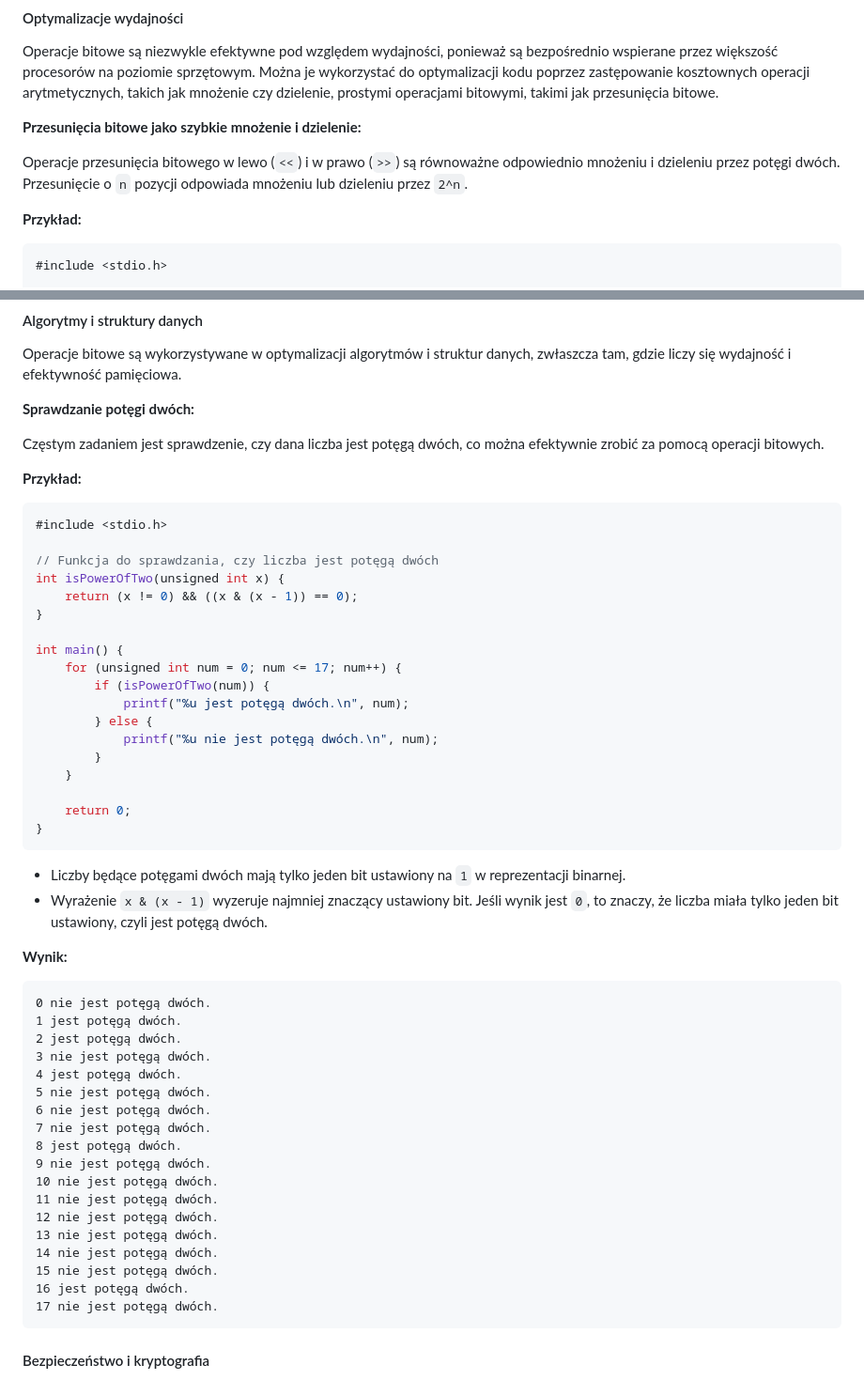
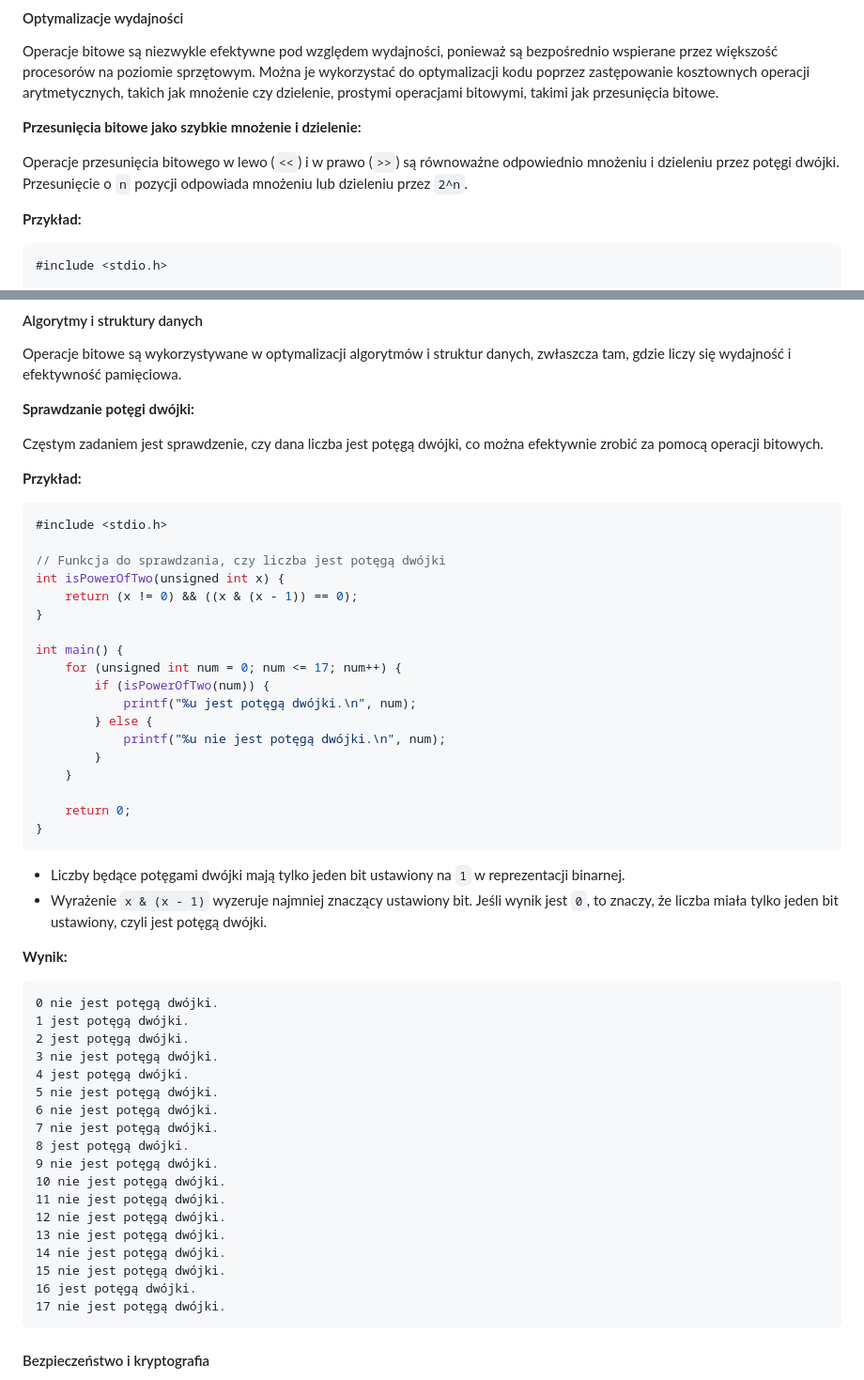
Before and after one commit to djeada/Od-C-do-Cpp, a Markdown page: notatki/14_operacje_bitowe.md, 2 parts joined by grey strips. Shown at 94% size. GitHub-like rendering.

````diff
--- a/notatki/14_operacje_bitowe.md
+++ b/notatki/14_operacje_bitowe.md
@@ -218,7 +218,7 @@ Operacje bitowe są niezwykle efektywne pod względem wydajności, ponieważ są
 
 **Przesunięcia bitowe jako szybkie mnożenie i dzielenie:**
 
-Operacje przesunięcia bitowego w lewo (`<<`) i w prawo (`>>`) są równoważne odpowiednio mnożeniu i dzieleniu przez potęgi dwóch. Przesunięcie o `n` pozycji odpowiada mnożeniu lub dzieleniu przez `2^n`.
+Operacje przesunięcia bitowego w lewo (`<<`) i w prawo (`>>`) są równoważne odpowiednio mnożeniu i dzieleniu przez potęgi dwójki. Przesunięcie o `n` pozycji odpowiada mnożeniu lub dzieleniu przez `2^n`.
 
 **Przykład:**
 
@@ -349,16 +349,16 @@ Suma kontrolna: 0xFF
 
 Operacje bitowe są wykorzystywane w optymalizacji algorytmów i struktur danych, zwłaszcza tam, gdzie liczy się wydajność i efektywność pamięciowa.
 
-**Sprawdzanie potęgi dwóch:**
+**Sprawdzanie potęgi dwójki:**
 
-Częstym zadaniem jest sprawdzenie, czy dana liczba jest potęgą dwóch, co można efektywnie zrobić za pomocą operacji bitowych.
+Częstym zadaniem jest sprawdzenie, czy dana liczba jest potęgą dwójki, co można efektywnie zrobić za pomocą operacji bitowych.
 
 **Przykład:**
 
 ```c
 #include <stdio.h>
 
-// Funkcja do sprawdzania, czy liczba jest potęgą dwóch
+// Funkcja do sprawdzania, czy liczba jest potęgą dwójki
 int isPowerOfTwo(unsigned int x) {
     return (x != 0) && ((x & (x - 1)) == 0);
 }
@@ -366,9 +366,9 @@ int isPowerOfTwo(unsigned int x) {
 int main() {
     for (unsigned int num = 0; num <= 17; num++) {
         if (isPowerOfTwo(num)) {
-            printf("%u jest potęgą dwóch.\n", num);
+            printf("%u jest potęgą dwójki.\n", num);
         } else {
-            printf("%u nie jest potęgą dwóch.\n", num);
+            printf("%u nie jest potęgą dwójki.\n", num);
         }
     }
 
@@ -376,30 +376,30 @@ int main() {
 }
 ```
 
-- Liczby będące potęgami dwóch mają tylko jeden bit ustawiony na `1` w reprezentacji binarnej.
-- Wyrażenie `x & (x - 1)` wyzeruje najmniej znaczący ustawiony bit. Jeśli wynik jest `0`, to znaczy, że liczba miała tylko jeden bit ustawiony, czyli jest potęgą dwóch.
+- Liczby będące potęgami dwójki mają tylko jeden bit ustawiony na `1` w reprezentacji binarnej.
+- Wyrażenie `x & (x - 1)` wyzeruje najmniej znaczący ustawiony bit. Jeśli wynik jest `0`, to znaczy, że liczba miała tylko jeden bit ustawiony, czyli jest potęgą dwójki.
 
 **Wynik:**
 
 ```
-0 nie jest potęgą dwóch.
-1 jest potęgą dwóch.
-2 jest potęgą dwóch.
-3 nie jest potęgą dwóch.
-4 jest potęgą dwóch.
-5 nie jest potęgą dwóch.
-6 nie jest potęgą dwóch.
-7 nie jest potęgą dwóch.
-8 jest potęgą dwóch.
-9 nie jest potęgą dwóch.
-10 nie jest potęgą dwóch.
-11 nie jest potęgą dwóch.
-12 nie jest potęgą dwóch.
-13 nie jest potęgą dwóch.
-14 nie jest potęgą dwóch.
-15 nie jest potęgą dwóch.
-16 jest potęgą dwóch.
-17 nie jest potęgą dwóch.
+0 nie jest potęgą dwójki.
+1 jest potęgą dwójki.
+2 jest potęgą dwójki.
+3 nie jest potęgą dwójki.
+4 jest potęgą dwójki.
+5 nie jest potęgą dwójki.
+6 nie jest potęgą dwójki.
+7 nie jest potęgą dwójki.
+8 jest potęgą dwójki.
+9 nie jest potęgą dwójki.
+10 nie jest potęgą dwójki.
+11 nie jest potęgą dwójki.
+12 nie jest potęgą dwójki.
+13 nie jest potęgą dwójki.
+14 nie jest potęgą dwójki.
+15 nie jest potęgą dwójki.
+16 jest potęgą dwójki.
+17 nie jest potęgą dwójki.
 ```
 
 #### Bezpieczeństwo i kryptografia
````
